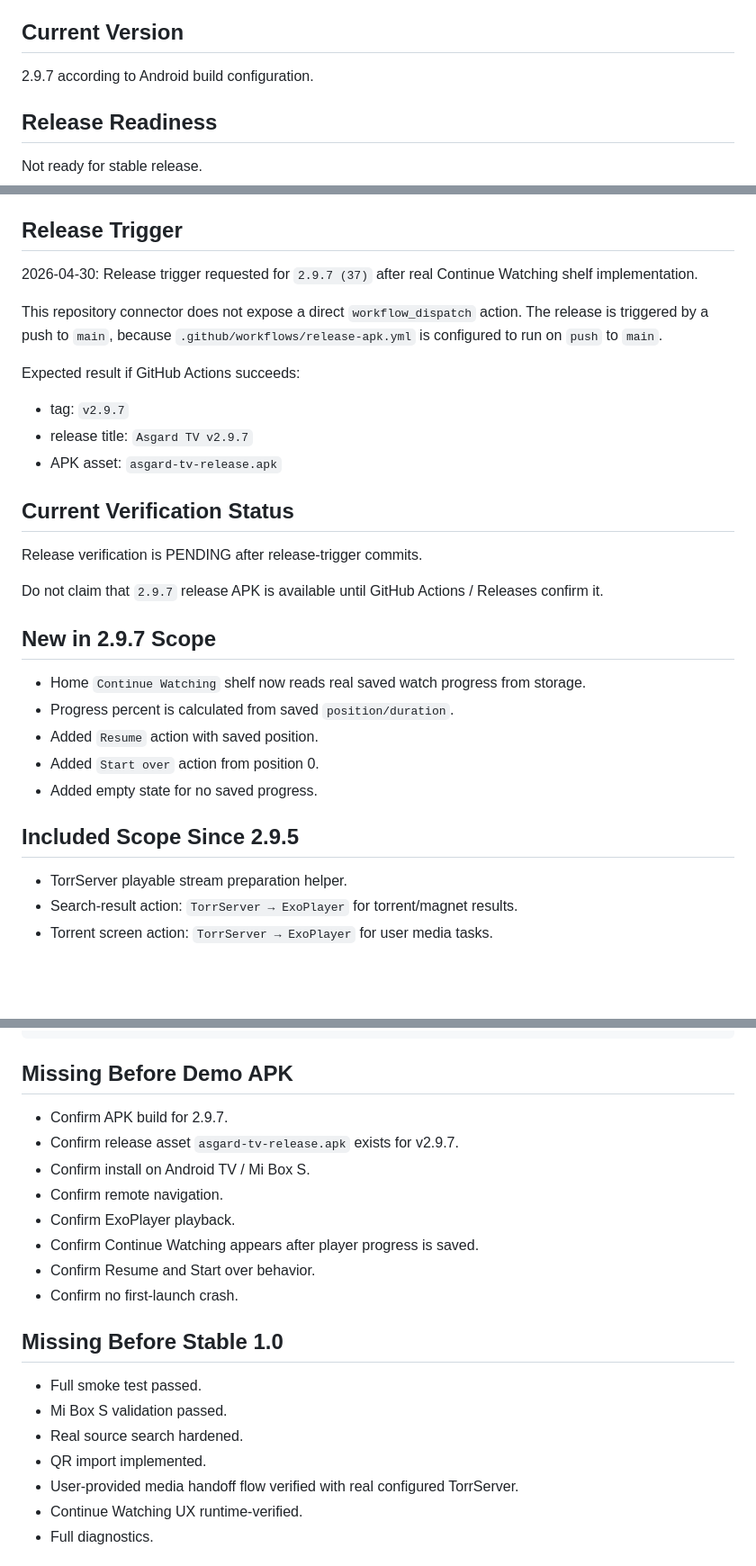
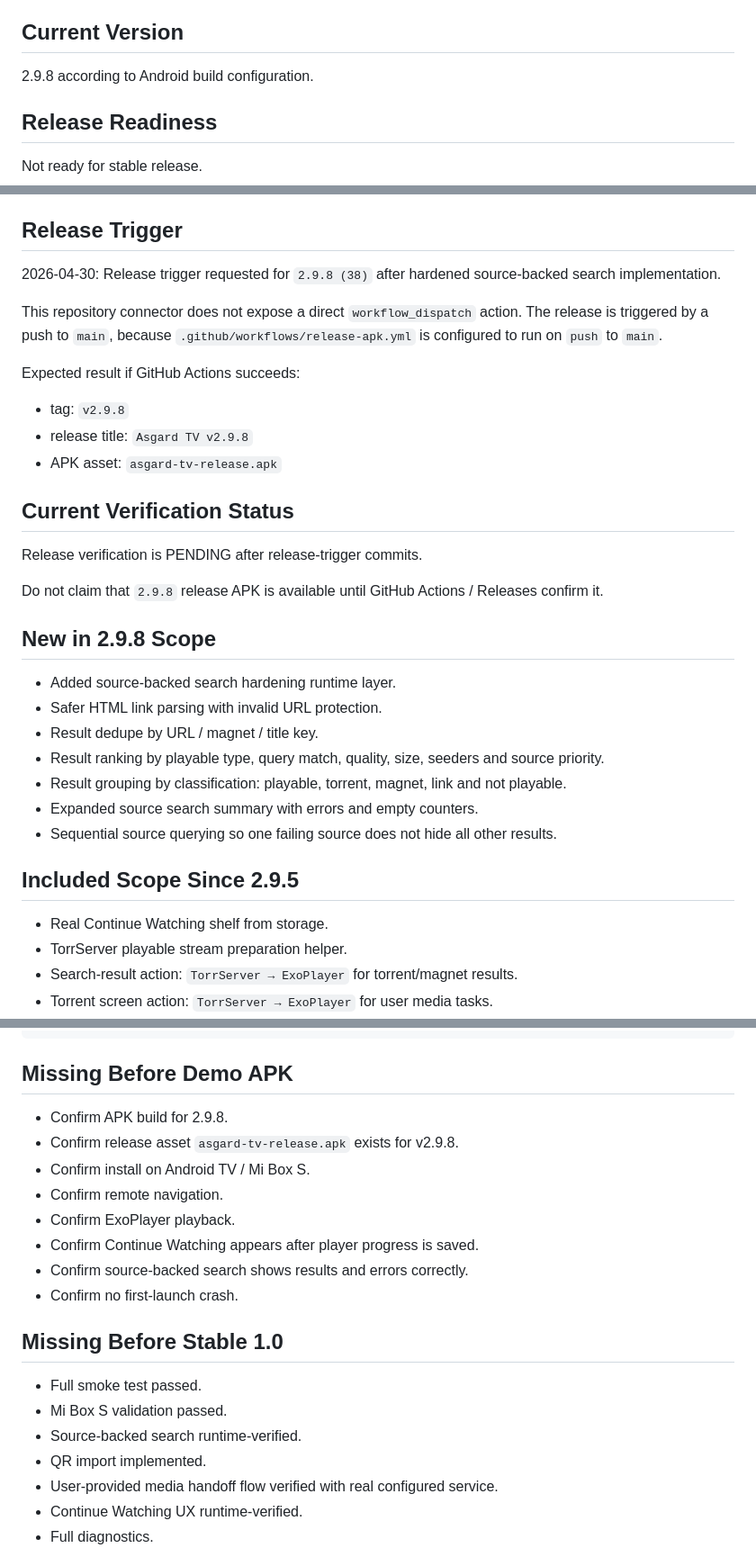
Before and after one commit to asker421/Asgard, a Markdown page: docs/release/RELEASE_STATUS.md, 3 parts joined by grey strips. Shown at 90% size. GitHub-like rendering; blank space fills up the shorter version.

Commit message:
Update release status for 2.9.8 hardened search

```diff
--- a/docs/release/RELEASE_STATUS.md
+++ b/docs/release/RELEASE_STATUS.md
@@ -8,7 +8,7 @@ Pre-release / early alpha.
 
 ## Current Version
 
-2.9.7 according to Android build configuration.
+2.9.8 according to Android build configuration.
 
 ## Release Readiness
 
@@ -22,32 +22,35 @@ Not ready for stable release.
 
 ## Release Trigger
 
-2026-04-30: Release trigger requested for `2.9.7 (37)` after real Continue Watching shelf implementation.
+2026-04-30: Release trigger requested for `2.9.8 (38)` after hardened source-backed search implementation.
 
 This repository connector does not expose a direct `workflow_dispatch` action. The release is triggered by a push to `main`, because `.github/workflows/release-apk.yml` is configured to run on `push` to `main`.
 
 Expected result if GitHub Actions succeeds:
 
-- tag: `v2.9.7`
-- release title: `Asgard TV v2.9.7`
+- tag: `v2.9.8`
+- release title: `Asgard TV v2.9.8`
 - APK asset: `asgard-tv-release.apk`
 
 ## Current Verification Status
 
 Release verification is PENDING after release-trigger commits.
 
-Do not claim that `2.9.7` release APK is available until GitHub Actions / Releases confirm it.
+Do not claim that `2.9.8` release APK is available until GitHub Actions / Releases confirm it.
 
-## New in 2.9.7 Scope
+## New in 2.9.8 Scope
 
-- Home `Continue Watching` shelf now reads real saved watch progress from storage.
-- Progress percent is calculated from saved `position/duration`.
-- Added `Resume` action with saved position.
-- Added `Start over` action from position 0.
-- Added empty state for no saved progress.
+- Added source-backed search hardening runtime layer.
+- Safer HTML link parsing with invalid URL protection.
+- Result dedupe by URL / magnet / title key.
+- Result ranking by playable type, query match, quality, size, seeders and source priority.
+- Result grouping by classification: playable, torrent, magnet, link and not playable.
+- Expanded source search summary with errors and empty counters.
+- Sequential source querying so one failing source does not hide all other results.
 
 ## Included Scope Since 2.9.5
 
+- Real Continue Watching shelf from storage.
 - TorrServer playable stream preparation helper.
 - Search-result action: `TorrServer → ExoPlayer` for torrent/magnet results.
 - Torrent screen action: `TorrServer → ExoPlayer` for user media tasks.
@@ -70,22 +73,22 @@ docs/release/CHANGELOG.md
 
 ## Missing Before Demo APK
 
-- Confirm APK build for 2.9.7.
-- Confirm release asset `asgard-tv-release.apk` exists for v2.9.7.
+- Confirm APK build for 2.9.8.
+- Confirm release asset `asgard-tv-release.apk` exists for v2.9.8.
 - Confirm install on Android TV / Mi Box S.
 - Confirm remote navigation.
 - Confirm ExoPlayer playback.
 - Confirm Continue Watching appears after player progress is saved.
-- Confirm Resume and Start over behavior.
+- Confirm source-backed search shows results and errors correctly.
 - Confirm no first-launch crash.
 
 ## Missing Before Stable 1.0
 
 - Full smoke test passed.
 - Mi Box S validation passed.
-- Real source search hardened.
+- Source-backed search runtime-verified.
 - QR import implemented.
-- User-provided media handoff flow verified with real configured TorrServer.
+- User-provided media handoff flow verified with real configured service.
 - Continue Watching UX runtime-verified.
 - Full diagnostics.
 
```
Also changed, not shown: other parts of docs/release/RELEASE_STATUS.md (+1 -0 lines).
